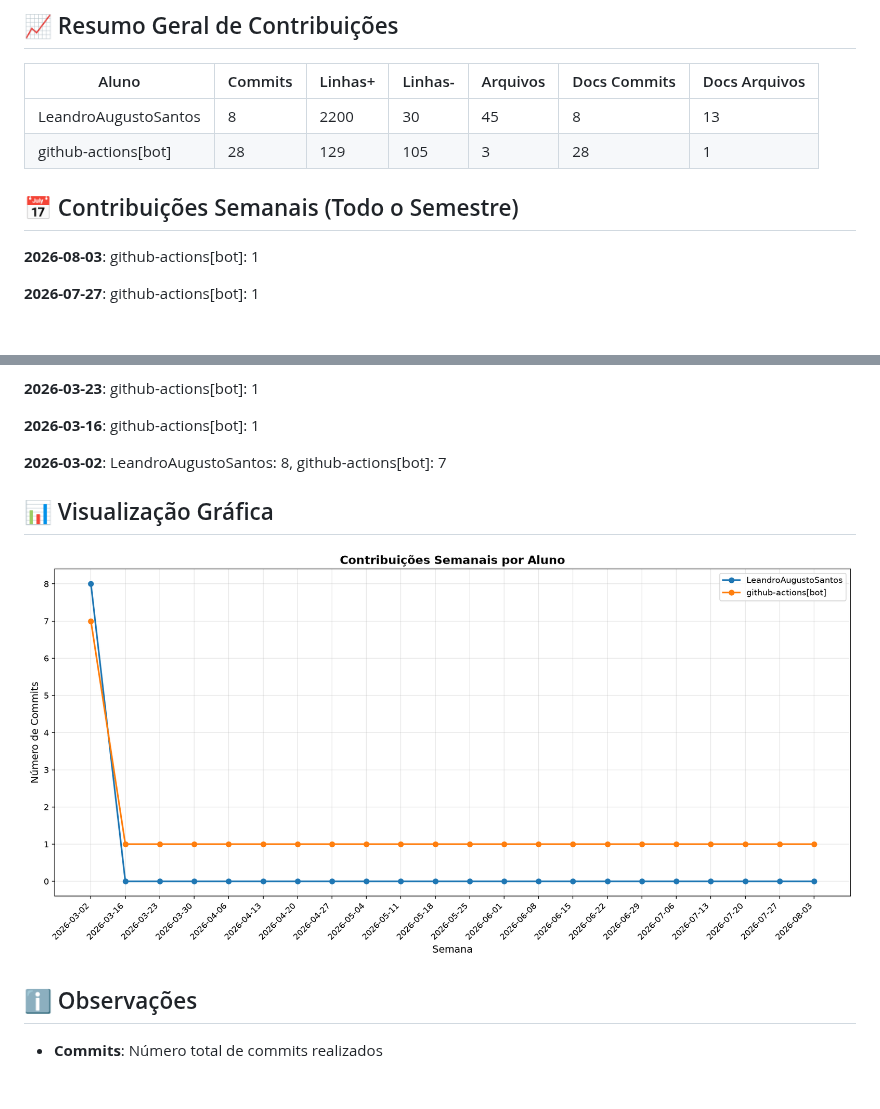
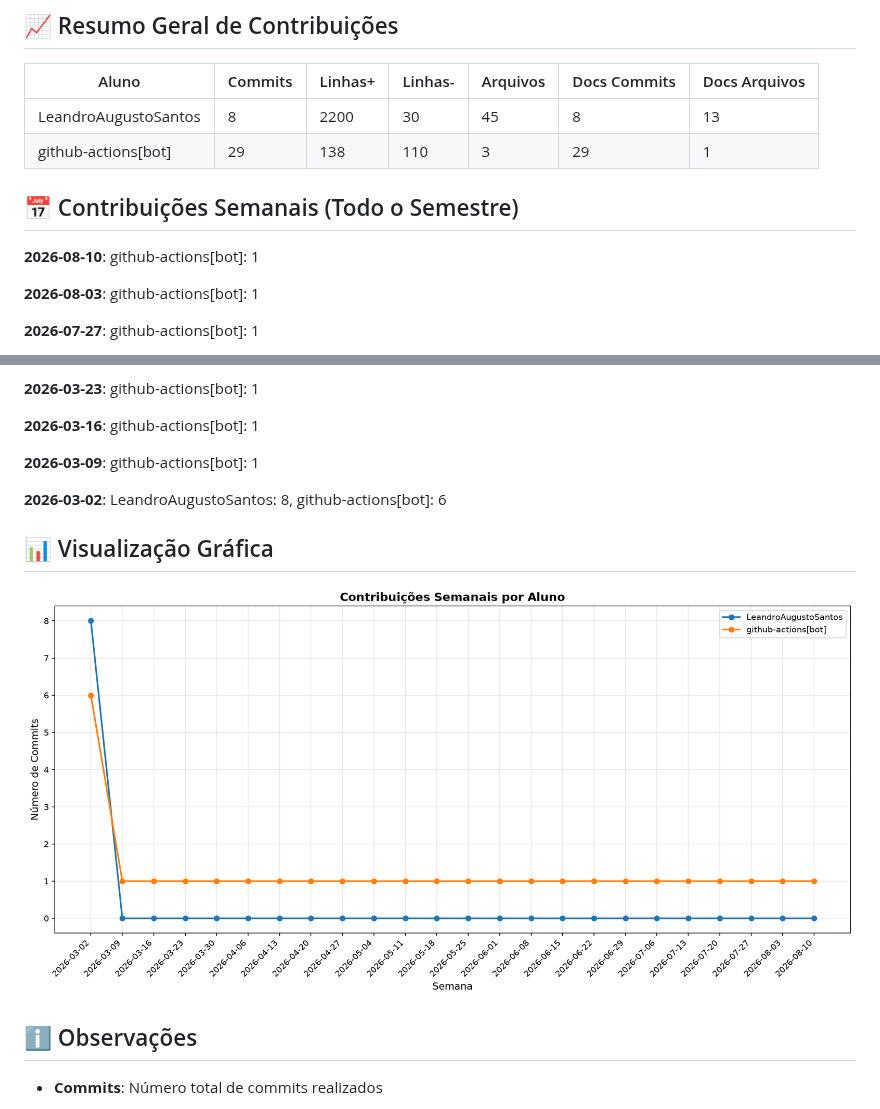
Before and after one commit to ICEI-PUC-Minas-PMV-SI/SmartSindico, a Markdown page: docs/CONTRIBUTION_REPORT.md, 2 parts joined by grey strips. Drawn GitHub-style; pictures changed too: docs/img/contribution-weekly.png; blank space fills up the shorter version.

Commit message:
📊 Atualizar relatório de contribuições [skip ci]

```diff
--- a/docs/CONTRIBUTION_REPORT.md
+++ b/docs/CONTRIBUTION_REPORT.md
@@ -9,10 +9,12 @@
 | Aluno                |   Commits |   Linhas+ |   Linhas- |   Arquivos |   Docs Commits |   Docs Arquivos |
 |----------------------|-----------|-----------|-----------|------------|----------------|-----------------|
 | LeandroAugustoSantos |         8 |      2200 |        30 |         45 |              8 |              13 |
-| github-actions[bot]  |        28 |       129 |       105 |          3 |             28 |               1 |
+| github-actions[bot]  |        29 |       138 |       110 |          3 |             29 |               1 |
 
 
 ## 📅 Contribuições Semanais (Todo o Semestre)
+
+**2026-08-10**: github-actions[bot]: 1
 
 **2026-08-03**: github-actions[bot]: 1
 
@@ -56,7 +58,9 @@
 
 **2026-03-16**: github-actions[bot]: 1
 
-**2026-03-02**: LeandroAugustoSantos: 8, github-actions[bot]: 7
+**2026-03-09**: github-actions[bot]: 1
+
+**2026-03-02**: LeandroAugustoSantos: 8, github-actions[bot]: 6
 
 
 
```
Also changed, not shown: other parts of docs/CONTRIBUTION_REPORT.md (+1 -1 lines), docs/img/contribution-total.png.
